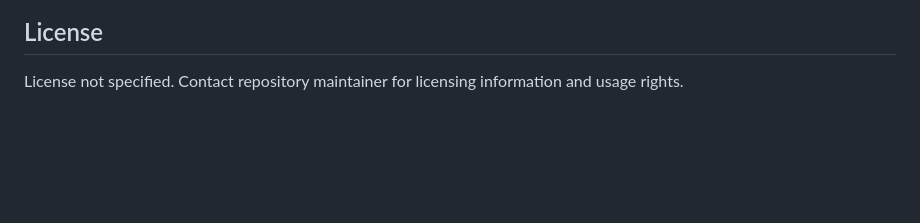
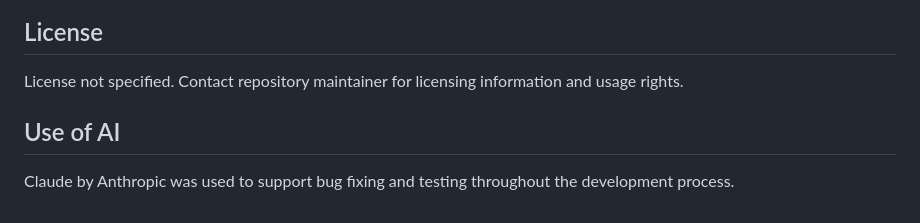
Before and after one commit to olympai/capstone25-app, a Markdown page: README.md, the part around the change. GitHub-like rendering; blank space fills up the shorter version.

Commit message:
AI disclaimer

```diff
--- a/README.md
+++ b/README.md
@@ -168,3 +168,6 @@ run.sh                      # Start Script
 ## License
 
 License not specified. Contact repository maintainer for licensing information and usage rights.
+
+## Use of AI
+Claude by Anthropic was used to support bug fixing and testing throughout the development process.
```
